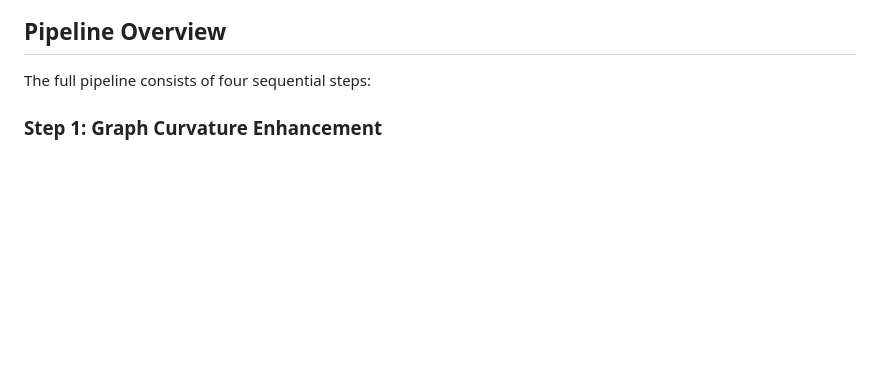
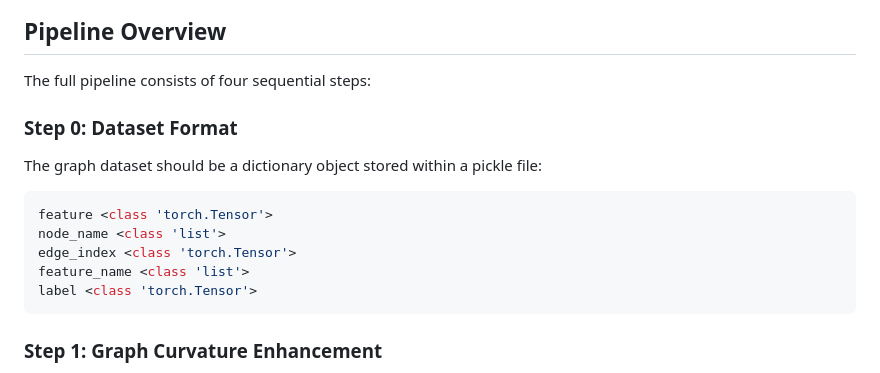
Before and after one commit to SiddharthRajesh2003/DriverJinn, a Markdown page: README.md, the part around the change. GitHub-like rendering; blank space fills up the shorter version.

Commit message:
Updated data format required for the model and pipeline

````diff
--- a/README.md
+++ b/README.md
@@ -100,6 +100,18 @@ GNNDriver/
 ## Pipeline Overview
 
 The full pipeline consists of four sequential steps:
+
+### Step 0: Dataset Format
+
+The graph dataset should be a dictionary object stored within a pickle file:
+
+```bash
+feature <class 'torch.Tensor'>
+node_name <class 'list'>
+edge_index <class 'torch.Tensor'>
+feature_name <class 'list'>
+label <class 'torch.Tensor'>
+```
 
 ### Step 1: Graph Curvature Enhancement
 
````
